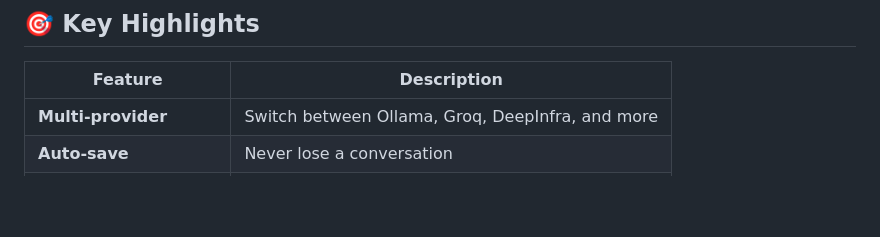
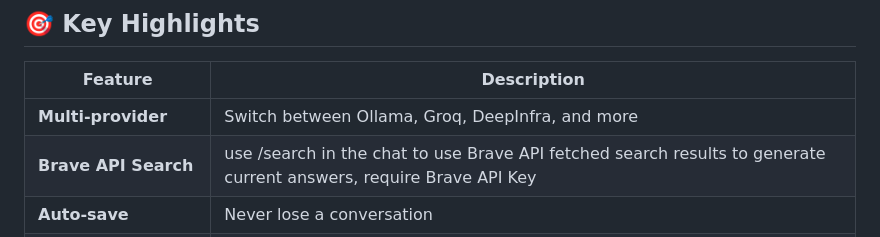
Before and after one commit to contactwajeeh/ollamagoweb-v2, a Markdown page: README.md, the part around the change. GitHub-like rendering; blank space fills up the shorter version.

Commit message:
Update README with enhanced features and details
Added new features and improved documentation for OllamaGoWeb.

```diff
--- a/README.md
+++ b/README.md
@@ -207,6 +207,7 @@ ollamagoweb/
 | Feature | Description |
 |---------|-------------|
 | **Multi-provider** | Switch between Ollama, Groq, DeepInfra, and more |
+| **Brave API Search** | use /search in the chat to use Brave API fetched search results to generate current answers, require Brave API Key |
 | **Auto-save** | Never lose a conversation |
 | **Message versioning** | Edit and track message history |
 | **Encrypted secrets** | API keys are securely stored |
```
